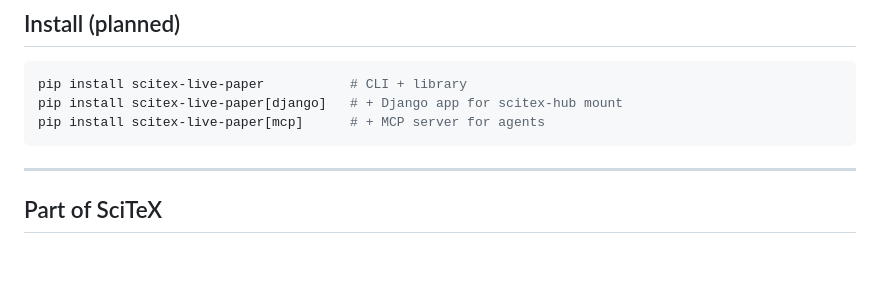
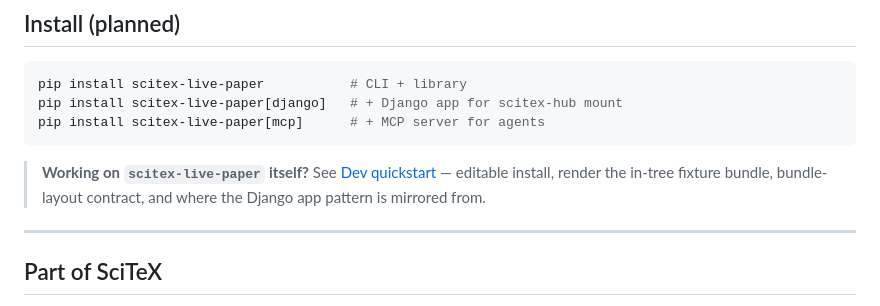
Before and after one commit to ywatanabe1989/scitex-live-paper, a Markdown page: README.md, the part around the change. GitHub-like rendering; blank space fills up the shorter version.

````diff
--- a/README.md
+++ b/README.md
@@ -111,6 +111,11 @@ pip install scitex-live-paper[django]   # + Django app for scitex-hub mount
 pip install scitex-live-paper[mcp]      # + MCP server for agents
 ```
 
+> **Working on `scitex-live-paper` itself?** See
+> [Dev quickstart](docs/dev-quickstart.md) — editable install, render
+> the in-tree fixture bundle, bundle-layout contract, and where the
+> Django app pattern is mirrored from.
+
 ---
 
 ## Part of SciTeX
````
Also changed, not shown: docs/dev-quickstart.md (added, +171 -0 lines).
